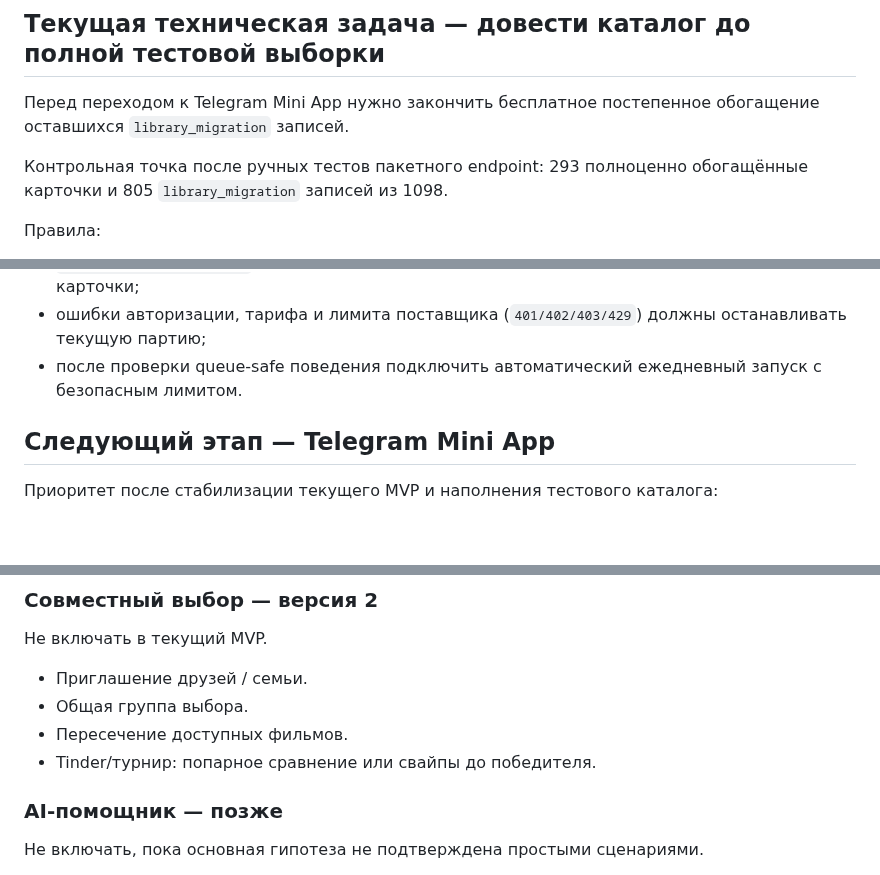
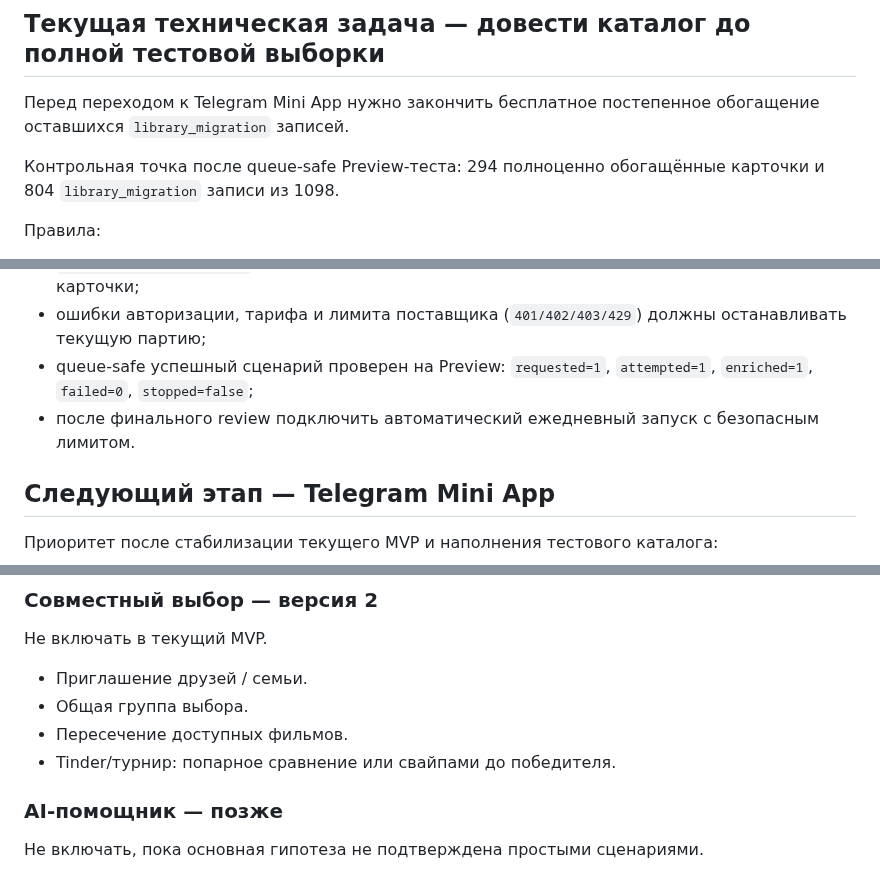
Before and after one commit to plavnikus/what-to-watch, a Markdown page: ROADMAP.md, 3 parts joined by grey strips. Rendered like a GitHub page; blank space fills up the shorter version.

Commit message:
Update roadmap checkpoint after queue-safe preview test

```diff
--- a/ROADMAP.md
+++ b/ROADMAP.md
@@ -40,7 +40,7 @@
 
 Перед переходом к Telegram Mini App нужно закончить бесплатное постепенное обогащение оставшихся `library_migration` записей.
 
-Контрольная точка после ручных тестов пакетного endpoint: 293 полноценно обогащённые карточки и 805 `library_migration` записей из 1098.
+Контрольная точка после queue-safe Preview-теста: 294 полноценно обогащённые карточки и 804 `library_migration` записи из 1098.
 
 Правила:
 
@@ -52,7 +52,8 @@
 - явная ошибка конкретного фильма (`404/410/422`) выводится из фоновой очереди в `library_migration_failed`;
 - `library_migration_failed` остаётся доступным для повторной попытки при ручном открытии карточки;
 - ошибки авторизации, тарифа и лимита поставщика (`401/402/403/429`) должны останавливать текущую партию;
-- после проверки queue-safe поведения подключить автоматический ежедневный запуск с безопасным лимитом.
+- queue-safe успешный сценарий проверен на Preview: `requested=1`, `attempted=1`, `enriched=1`, `failed=0`, `stopped=false`;
+- после финального review подключить автоматический ежедневный запуск с безопасным лимитом.
 
 ## Следующий этап — Telegram Mini App
 
@@ -81,7 +82,7 @@
 - Приглашение друзей / семьи.
 - Общая группа выбора.
 - Пересечение доступных фильмов.
-- Tinder/турнир: попарное сравнение или свайпы до победителя.
+- Tinder/турнир: попарное сравнение или свайпами до победителя.
 
 ### AI-помощник — позже
 
```
